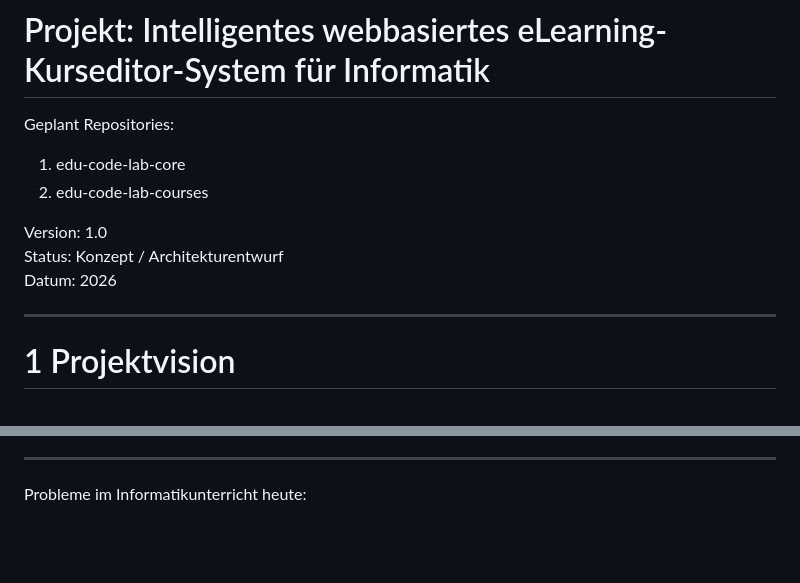
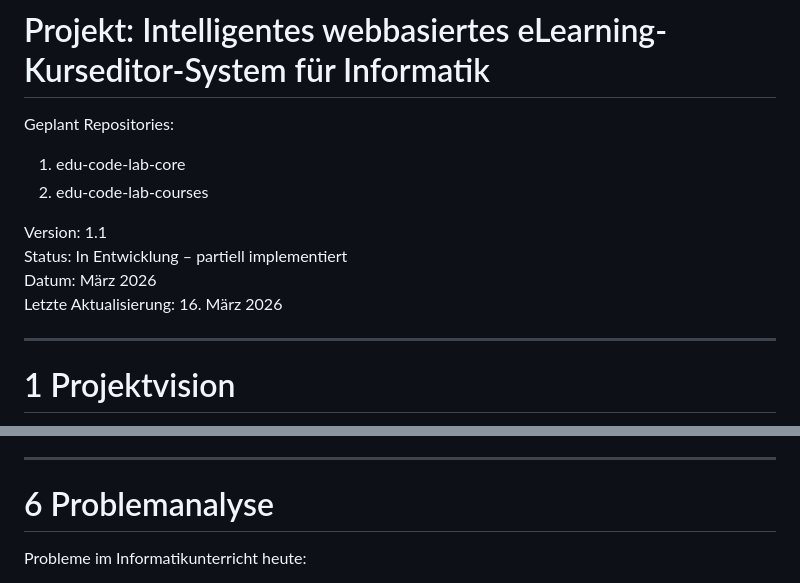
Before and after one commit to ChristineJanischek/web-project-dynamic, a Markdown page: docs/handbook/PFLICHTENHEFT.md, 2 parts joined by grey strips. GitHub-like rendering; blank space fills up the shorter version.

```diff
--- a/docs/handbook/PFLICHTENHEFT.md
+++ b/docs/handbook/PFLICHTENHEFT.md
@@ -7,9 +7,10 @@ Geplant Repositories:
 1. edu-code-lab-core
 2. edu-code-lab-courses
 
-Version: 1.0
-Status: Konzept / Architekturentwurf
-Datum: 2026
+Version: 1.1
+Status: In Entwicklung – partiell implementiert
+Datum: März 2026
+Letzte Aktualisierung: 16. März 2026
 
 ---
 
@@ -221,4 +267,6 @@ Verbindliche Nachweise:
 ---
+
+# 6 Problemanalyse
 
 Probleme im Informatikunterricht heute:
 
```
Also changed, not shown: other parts of docs/handbook/PFLICHTENHEFT.md (+45 -0 lines).
